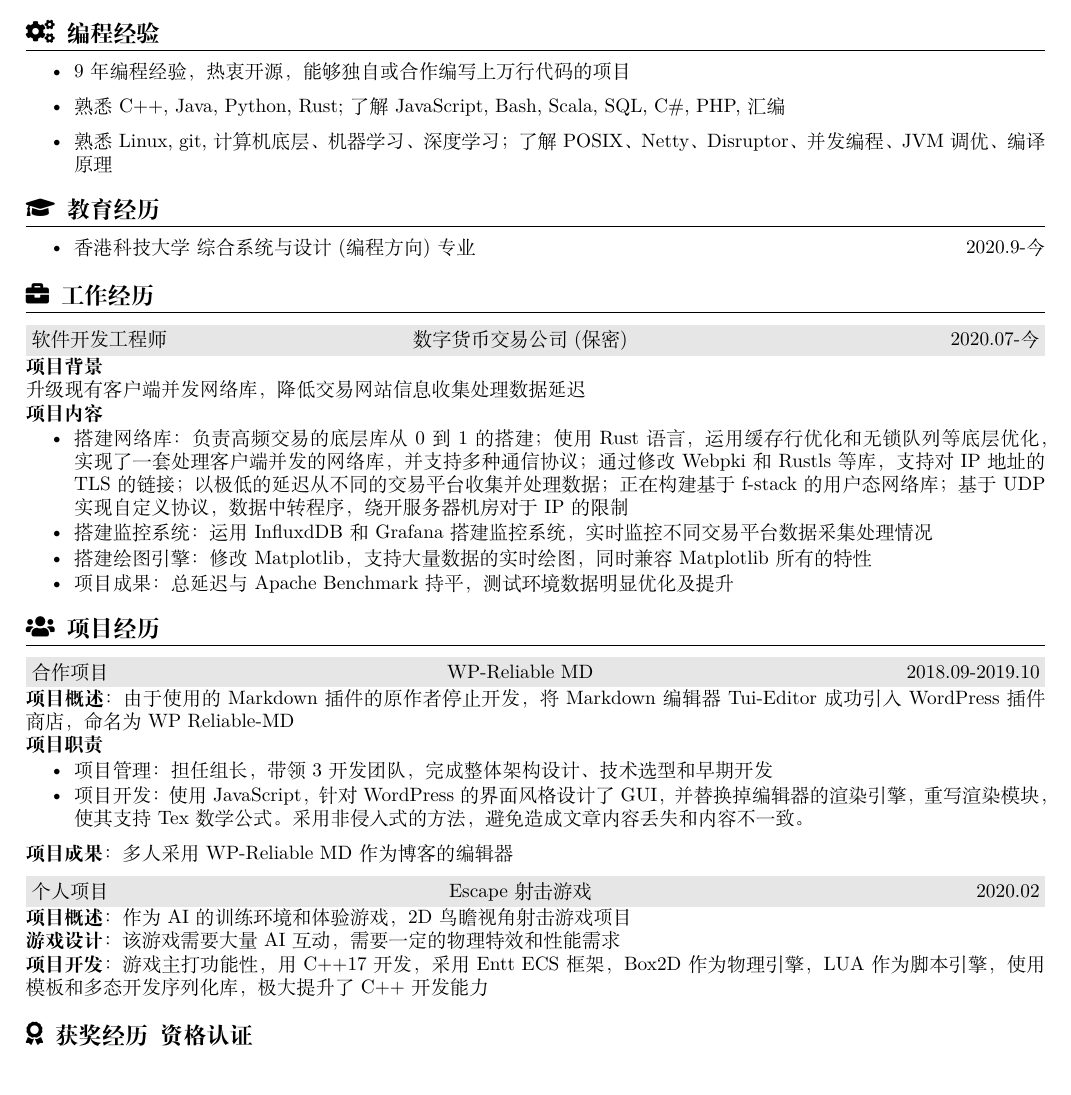
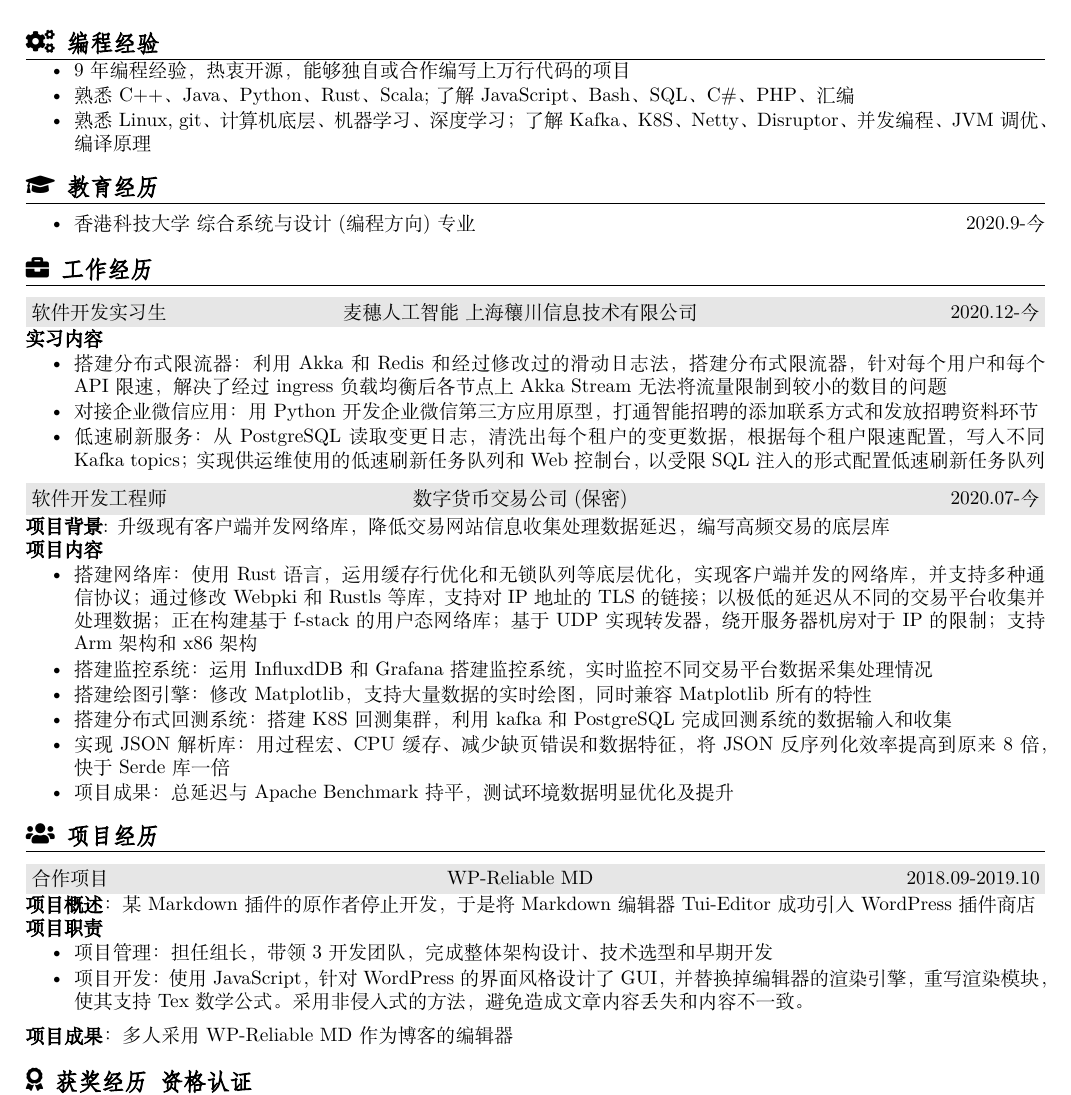
Before and after one commit to JakkuSakura/MyResume, a LaTeX CV (resume_chinese.tex, which reads resume.cls): part of the page, cut so that both start at the same text. Compiled offline with XeLaTeX; a missing font is replaced by an installed copy or a similar font.

Commit message:
update Chinese version

```diff
--- a/resume.cls
+++ b/resume.cls
@@ -22,8 +22,9 @@
 \setsansfont{DejaVu Serif}
 
 \usepackage{xeCJK}
-\setCJKmainfont{SimSun}
-\setCJKmonofont{SimSun}
+\setCJKmainfont{SimSun}[AutoFakeBold] %对应rm罗马
+\setCJKsansfont{SimHei}[AutoFakeBold] %对应sf无衬线
+\setCJKmonofont{FangSong}[AutoFakeBold] %对应tt打字机
 
 
 \newcommand\threeparts[4][t]{
--- a/resume_chinese.tex
+++ b/resume_chinese.tex
@@ -14,9 +14,10 @@
 
 \begin{rSection}{\faCogs~编程经验}
     \begin{itemize}
+        \itemsep -0.5em \vspace{-0.5em}
         \item 9年编程经验，热衷开源，能够独自或合作编写上万行代码的项目
-        \item 熟悉C++, Java, Python, Rust; 了解JavaScript, Bash, Scala, SQL, C\#, PHP, 汇编
-        \item 熟悉Linux, git, 计算机底层、机器学习、深度学习；了解POSIX、Netty、Disruptor、并发编程、JVM调优、编译原理
+        \item 熟悉C++、Java、Python、Rust、Scala; 了解JavaScript、Bash、SQL、C\#、PHP、汇编
+        \item 熟悉Linux, git、计算机底层、机器学习、深度学习；了解Kafka、K8S、Netty、Disruptor、并发编程、JVM调优、编译原理
     \end{itemize}
 
 \end{rSection}
@@ -27,15 +28,26 @@
 \end{rSection}
 
 \begin{rSection}{\faBriefcase~工作经历}
+    \begin{rExperience}{软件开发实习生}{麦穗人工智能~上海穰川信息技术有限公司}{2020.12-今}
+        \textbf{实习内容}
+        \begin{itemize}
+            \itemsep -0.5em \vspace{-0.5em}
+            \item 搭建分布式限流器：利用Akka和Redis和经过修改过的滑动日志法，搭建分布式限流器，针对每个用户和每个API限速，解决了经过ingress负载均衡后各节点上Akka Stream无法将流量限制到较小的数目的问题
+            \item 对接企业微信应用：用Python开发企业微信第三方应用原型，打通智能招聘的添加联系方式和发放招聘资料环节
+            \item 低速刷新服务：从PostgreSQL读取变更日志，清洗出每个租户的变更数据，根据每个租户限速配置，写入不同Kafka topics；实现供运维使用的低速刷新任务队列和Web控制台，以受限SQL注入的形式配置低速刷新任务队列
+        \end{itemize}
+    \end{rExperience}
     \begin{rExperience}{软件开发工程师}{数字货币交易公司(保密)}{2020.07-今}
-        \textbf{项目背景}\\
-        升级现有客户端并发网络库，降低交易网站信息收集处理数据延迟\\
+        \textbf{项目背景}:
+        升级现有客户端并发网络库，降低交易网站信息收集处理数据延迟，编写高频交易的底层库\\
         \textbf{项目内容}
         \begin{itemize}
             \itemsep -0.5em \vspace{-0.5em}
-            \item 搭建网络库：负责高频交易的底层库从0到1的搭建；使用Rust语言，运用缓存行优化和无锁队列等底层优化，实现了一套处理客户端并发的网络库，并支持多种通信协议；通过修改Webpki和Rustls等库，支持对IP地址的TLS的链接；以极低的延迟从不同的交易平台收集并处理数据；正在构建基于f-stack的用户态网络库；基于UDP实现自定义协议，数据中转程序，绕开服务器机房对于IP的限制
+            \item 搭建网络库：使用Rust语言，运用缓存行优化和无锁队列等底层优化，实现客户端并发的网络库，并支持多种通信协议；通过修改Webpki和Rustls等库，支持对IP地址的TLS的链接；以极低的延迟从不同的交易平台收集并处理数据；正在构建基于f-stack的用户态网络库；基于UDP实现转发器，绕开服务器机房对于IP的限制；支持Arm架构和x86架构
             \item 搭建监控系统：运用InfluxdDB和Grafana搭建监控系统，实时监控不同交易平台数据采集处理情况
             \item 搭建绘图引擎：修改Matplotlib，支持大量数据的实时绘图，同时兼容Matplotlib所有的特性
+            \item 搭建分布式回测系统：搭建K8S回测集群，利用kafka和PostgreSQL完成回测系统的数据输入和收集
+            \item 实现JSON解析库：用过程宏、CPU缓存、减少缺页错误和数据特征，将JSON反序列化效率提高到原来8倍，快于Serde库一倍
             \item 项目成果：总延迟与Apache Benchmark持平，测试环境数据明显优化及提升
         \end{itemize}
     \end{rExperience}
@@ -51,7 +63,7 @@
     % \end{rProject}
 
     \begin{rProject}{合作项目}{WP-Reliable MD}{2018.09-2019.10}
-        \textbf{项目概述}：由于使用的Markdown插件的原作者停止开发，将Markdown编辑器Tui-Editor成功引入WordPress插件商店，命名为WP Reliable-MD\\
+        \textbf{项目概述}：某Markdown插件的原作者停止开发，于是将Markdown编辑器Tui-Editor成功引入WordPress插件商店\\
         \textbf{项目职责}
         \begin{itemize}
             \itemsep -0.5em \vspace{-0.5em}
@@ -61,11 +73,11 @@
         \textbf{项目成果}：多人采用WP-Reliable MD作为博客的编辑器
     \end{rProject}
 
-    \begin{rProject}{个人项目}{Escape射击游戏}{2020.02}
-        \textbf{项目概述}：作为AI的训练环境和体验游戏，2D鸟瞻视角射击游戏项目\\
-        \textbf{游戏设计}：该游戏需要大量AI互动，需要一定的物理特效和性能需求\\
-        \textbf{项目开发}：游戏主打功能性，用C++17开发，采用Entt ECS框架，Box2D作为物理引擎，LUA作为脚本引擎，使用模板和多态开发序列化库，极大提升了C++开发能力
-    \end{rProject}
+    % \begin{rProject}{个人项目}{Escape射击游戏}{2020.02}
+    %     \textbf{项目概述}：作为AI的训练环境和体验游戏，2D鸟瞻视角射击游戏项目\\
+    %     \textbf{游戏设计}：该游戏需要大量AI互动，需要一定的物理特效和性能需求\\
+    %     \textbf{项目开发}：游戏主打功能性，用C++17开发，采用Entt ECS框架，Box2D作为物理引擎，LUA作为脚本引擎，使用模板和多态开发序列化库，极大提升了C++开发能力
+    % \end{rProject}
 
     % \begin{rProject}{个人项目}{英语文章阅读器}{2019.04}
     %     \textbf{项目概述}：帮助非英语母语在网站上阅读英语文章时，查阅单词，生成背诵表而开发的网页端应用\\
```
Also changed, not shown: README.md (added), resume_chinese.pdf.
